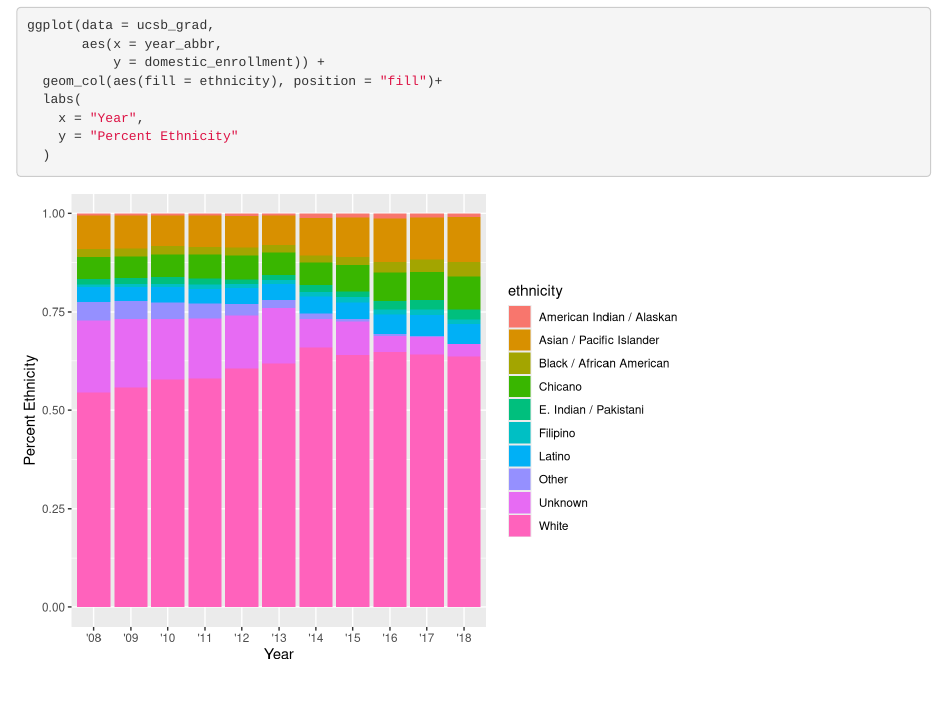
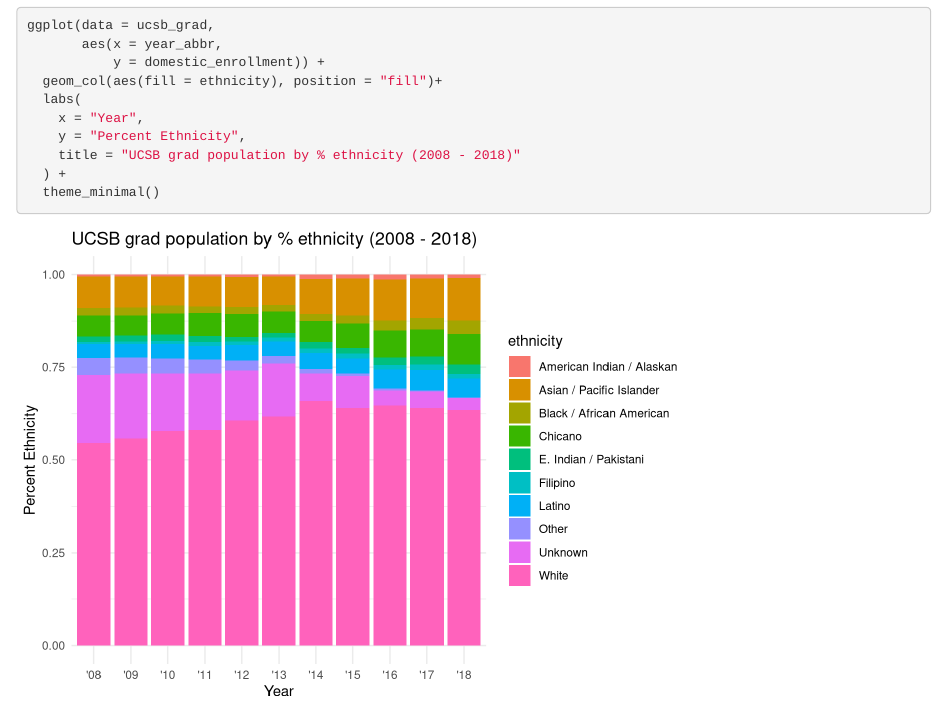
Before and after one commit to anakunz/ucsb-grad-group-48, an R Markdown document (src/group_48_ucsb_grad.Rmd): the page in a window 1100 px wide, from 390 px down. Rendered offline with R 4.5, knitr and Pandoc, with nearby package versions.

Commit message:
updated graph title and added theme

````diff
--- a/src/group_48_ucsb_grad.Rmd
+++ b/src/group_48_ucsb_grad.Rmd
@@ -24,6 +24,8 @@
   geom_col(aes(fill = ethnicity), position = "fill")+
   labs(
     x = "Year",
-    y = "Percent Ethnicity"
-  )
+    y = "Percent Ethnicity",
+    title = "UCSB grad population by % ethnicity (2008 - 2018)"
+  ) +
+  theme_minimal()
 ```
````
